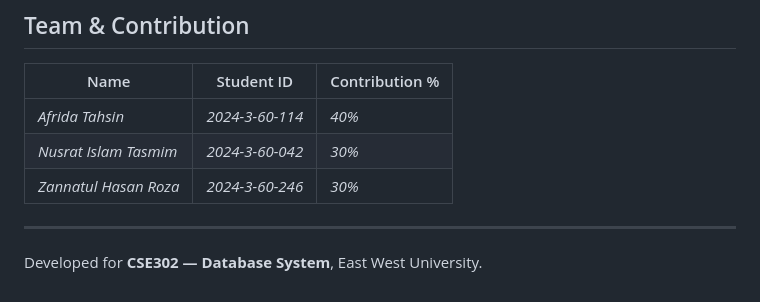
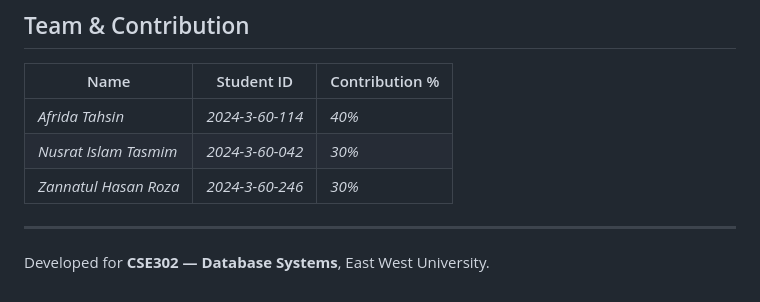
Before and after one commit to Afri-Tah/ewu-library-management, a Markdown page: README.md, the part around the change. GitHub-like rendering.

```diff
--- a/README.md
+++ b/README.md
@@ -184,4 +184,4 @@ Full details in [`SECURITY.md`](./SECURITY.md).
 
 ---
 
-Developed for **CSE302 — Database System**, East West University.
+Developed for **CSE302 — Database Systems**, East West University.
```
